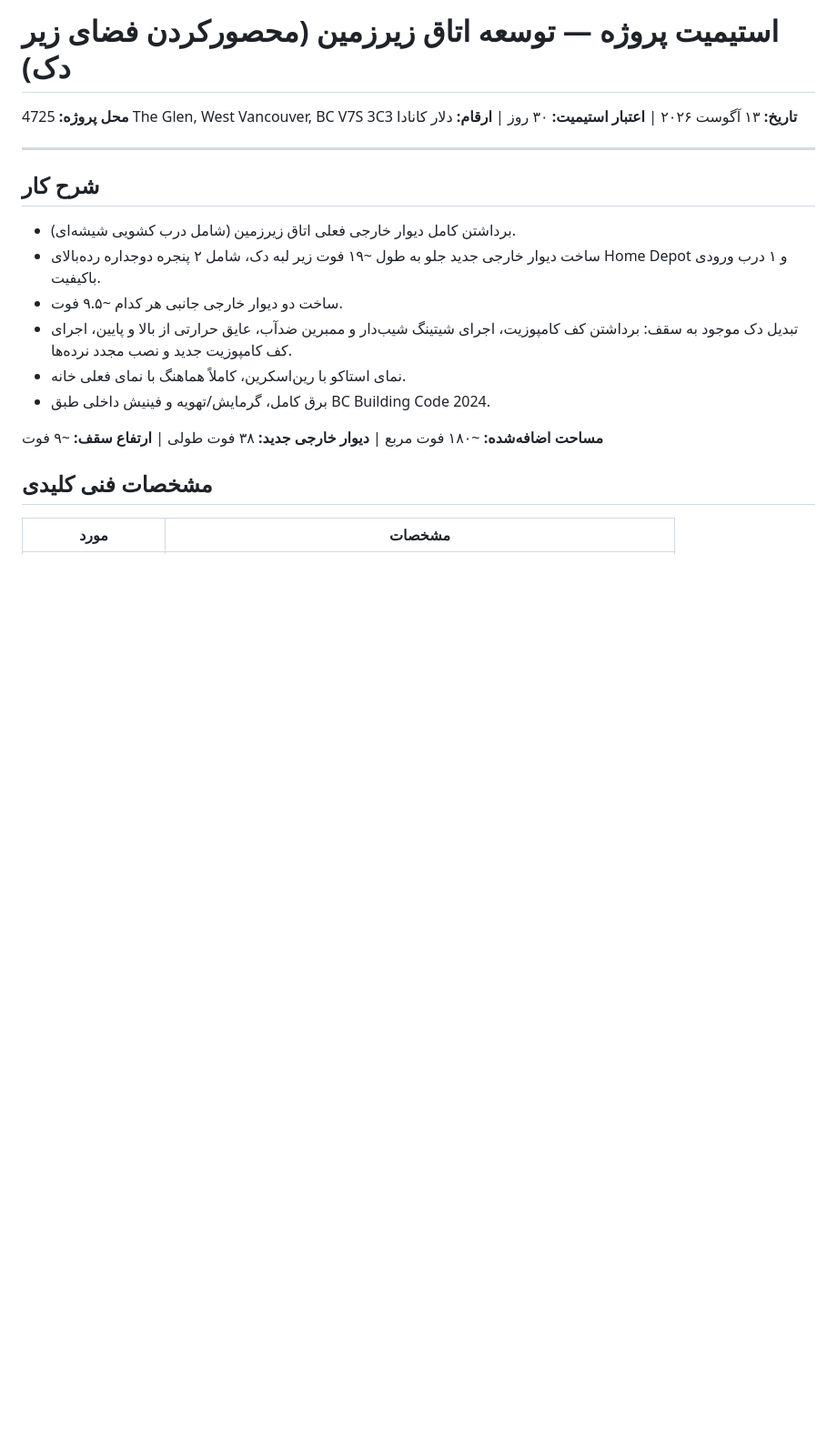
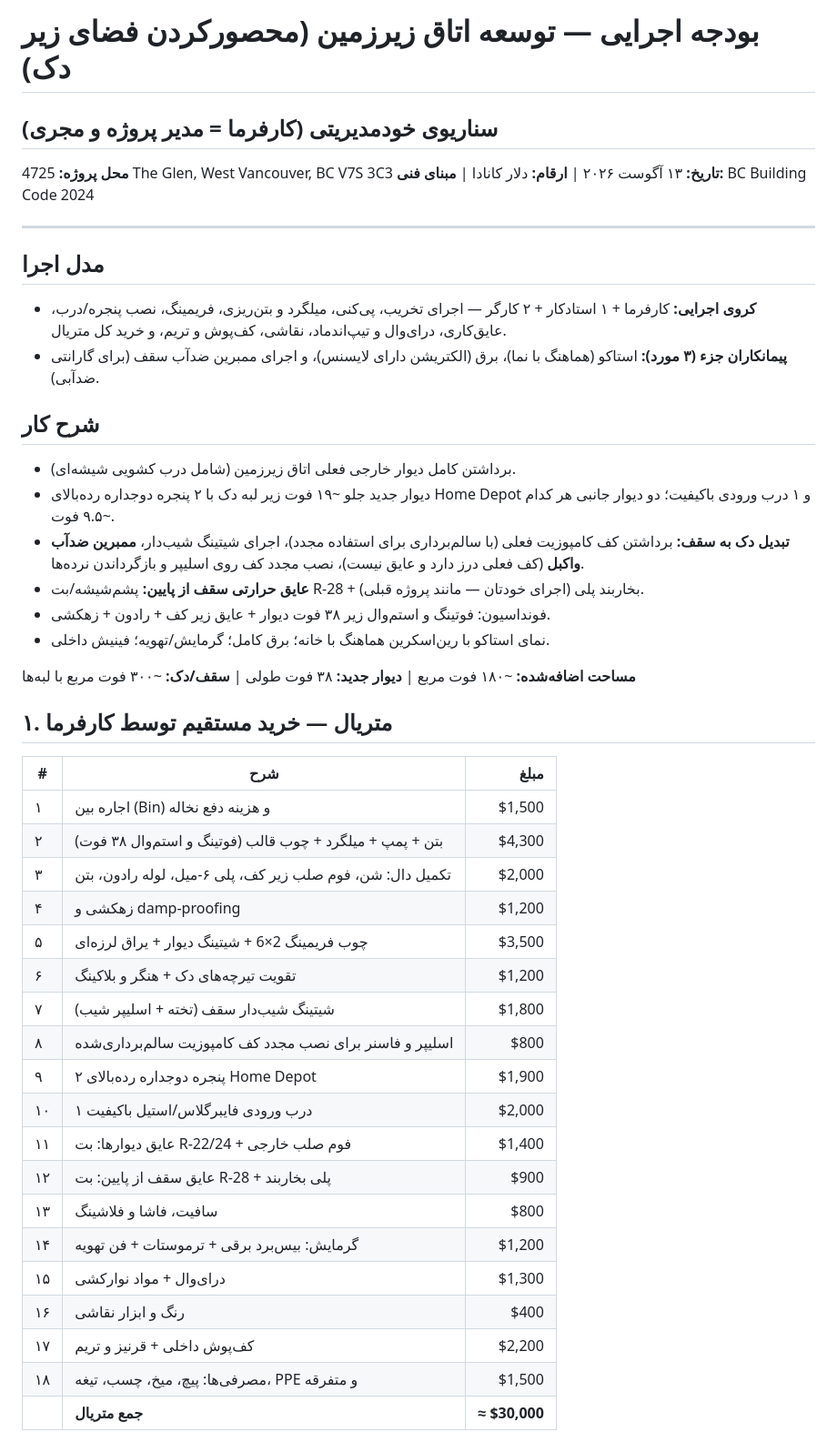
Before and after one commit to Asadi777/signal-bot-v3, a Markdown page: estimates/4725-the-glen-estimate-fa.md, the part around one of its changes. Shown at 91% size. Rendered like a GitHub page; blank space fills up the shorter version.

```diff
--- a/estimates/4725-the-glen-estimate-fa.md
+++ b/estimates/4725-the-glen-estimate-fa.md
@@ -1,21 +1,48 @@
-# استیمیت پروژه — توسعه اتاق زیرزمین (محصورکردن فضای زیر دک)
+# بودجه اجرایی — توسعه اتاق زیرزمین (محصورکردن فضای زیر دک)
+## سناریوی خودمدیریتی (کارفرما = مدیر پروژه و مجری)
 
 **محل پروژه:** 4725 The Glen, West Vancouver, BC V7S 3C3
-**تاریخ:** ۱۳ آگوست ۲۰۲۶ | **اعتبار استیمیت:** ۳۰ روز | **ارقام:** دلار کانادا
+**تاریخ:** ۱۳ آگوست ۲۰۲۶ | **ارقام:** دلار کانادا | **مبنای فنی:** BC Building Code 2024
 
 ---
+
+## مدل اجرا
+
+- **کروی اجرایی:** کارفرما + ۱ استادکار + ۲ کارگر — اجرای تخریب، پی‌کنی، میلگرد و بتن‌ریزی، فریمینگ، نصب پنجره/درب، عایق‌کاری، درای‌وال و تیپ‌اند‌ماد، نقاشی، کف‌پوش و تریم، و خرید کل متریال.
+- **پیمانکاران جزء (۳ مورد):** استاکو (هماهنگ با نما)، برق (الکتریشن دارای لایسنس)، و اجرای ممبرین ضدآب سقف (برای گارانتی ضدآبی).
 
 ## شرح کار
 
 - برداشتن کامل دیوار خارجی فعلی اتاق زیرزمین (شامل درب کشویی شیشه‌ای).
-- ساخت دیوار خارجی جدید جلو به طول ~۱۹ فوت زیر لبه دک، شامل ۲ پنجره دوجداره رده‌بالای Home Depot و ۱ درب ورودی باکیفیت.
-- ساخت دو دیوار خارجی جانبی هر کدام ~۹.۵ فوت.
-- تبدیل دک موجود به سقف: برداشتن کف کامپوزیت، اجرای شیتینگ شیب‌دار و ممبرین ضدآب، عایق حرارتی از بالا و پایین، اجرای کف کامپوزیت جدید و نصب مجدد نرده‌ها.
-- نمای استاکو با رین‌اسکرین، کاملاً هماهنگ با نمای فعلی خانه.
-- برق کامل، گرمایش/تهویه و فینیش داخلی طبق BC Building Code 2024.
+- دیوار جدید جلو ~۱۹ فوت زیر لبه دک با ۲ پنجره دوجداره رده‌بالای Home Depot و ۱ درب ورودی باکیفیت؛ دو دیوار جانبی هر کدام ~۹.۵ فوت.
+- **تبدیل دک به سقف:** برداشتن کف کامپوزیت فعلی (با سالم‌برداری برای استفاده مجدد)، اجرای شیتینگ شیب‌دار، **ممبرین ضدآب واکبل** (کف فعلی درز دارد و عایق نیست)، نصب مجدد کف روی اسلیپر و بازگرداندن نرده‌ها.
+- **عایق حرارتی سقف از پایین:** پشم‌شیشه/بت R-28 + بخاربند پلی (اجرای خودتان — مانند پروژه قبلی).
+- فونداسیون: فوتینگ و استم‌وال زیر ۳۸ فوت دیوار + عایق زیر کف + رادون + زهکشی.
+- نمای استاکو با رین‌اسکرین هماهنگ با خانه؛ برق کامل؛ گرمایش/تهویه؛ فینیش داخلی.
 
-**مساحت اضافه‌شده:** ~۱۸۰ فوت مربع | **دیوار خارجی جدید:** ۳۸ فوت طولی | **ارتفاع سقف:** ~۹ فوت
+**مساحت اضافه‌شده:** ~۱۸۰ فوت مربع | **دیوار جدید:** ۳۸ فوت طولی | **سقف/دک:** ~۳۰۰ فوت مربع با لبه‌ها
 
-## مشخصات فنی کلیدی
+## ۱. متریال — خرید مستقیم توسط کارفرما
 
-| مورد | مشخصات |
+| # | شرح | مبلغ |
+|---|---|---:|
+| ۱ | اجاره بین (Bin) و هزینه دفع نخاله | $1,500 |
+| ۲ | بتن + پمپ + میلگرد + چوب قالب (فوتینگ و استم‌وال ۳۸ فوت) | $4,300 |
+| ۳ | تکمیل دال: شن، فوم صلب زیر کف، پلی ۶-میل، لوله رادون، بتن | $2,000 |
+| ۴ | زهکشی و damp-proofing | $1,200 |
+| ۵ | چوب فریمینگ 2×6 + شیتینگ دیوار + یراق لرزه‌ای | $3,500 |
+| ۶ | تقویت تیرچه‌های دک + هنگر و بلاکینگ | $1,200 |
+| ۷ | شیتینگ شیب‌دار سقف (تخته + اسلیپر شیب) | $1,800 |
+| ۸ | اسلیپر و فاسنر برای نصب مجدد کف کامپوزیت سالم‌برداری‌شده | $800 |
+| ۹ | ۲ پنجره دوجداره رده‌بالای Home Depot | $1,900 |
+| ۱۰ | ۱ درب ورودی فایبرگلاس/استیل باکیفیت | $2,000 |
+| ۱۱ | عایق دیوارها: بت R-22/24 + فوم صلب خارجی | $1,400 |
+| ۱۲ | عایق سقف از پایین: بت R-28 + پلی بخاربند | $900 |
+| ۱۳ | سافیت، فاشا و فلاشینگ | $800 |
+| ۱۴ | گرمایش: بیس‌برد برقی + ترموستات + فن تهویه | $1,200 |
+| ۱۵ | درای‌وال + مواد نوارکشی | $1,300 |
+| ۱۶ | رنگ و ابزار نقاشی | $400 |
+| ۱۷ | کف‌پوش داخلی + قرنیز و تریم | $2,200 |
+| ۱۸ | مصرفی‌ها: پیچ، میخ، چسب، تیغه، PPE و متفرقه | $1,500 |
+| | **جمع متریال** | **≈ $30,000** |
+
```
Also changed, not shown: other parts of estimates/4725-the-glen-estimate-fa.md (+51 -69 lines), estimates/4725-the-glen-estimate-en.md (+89 -80 lines).
